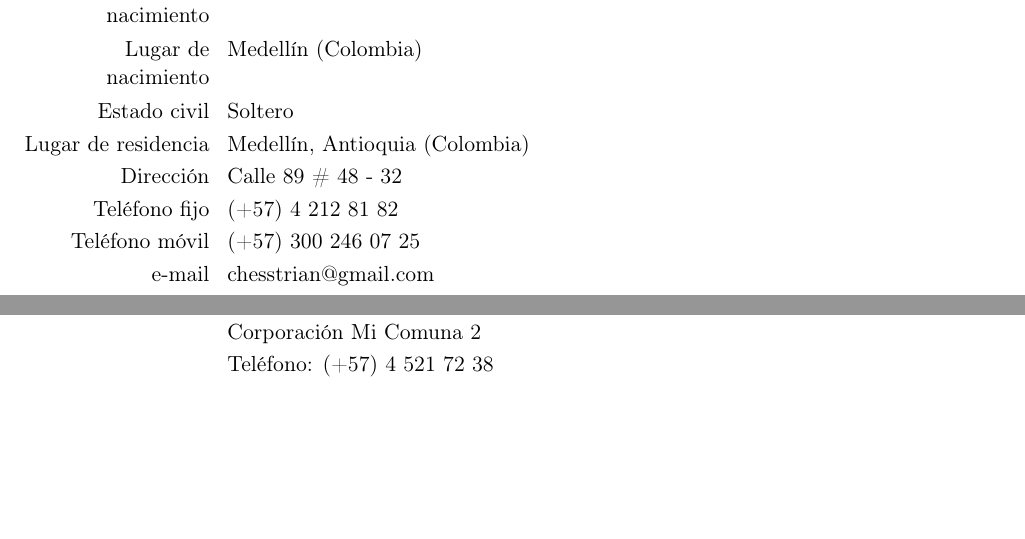
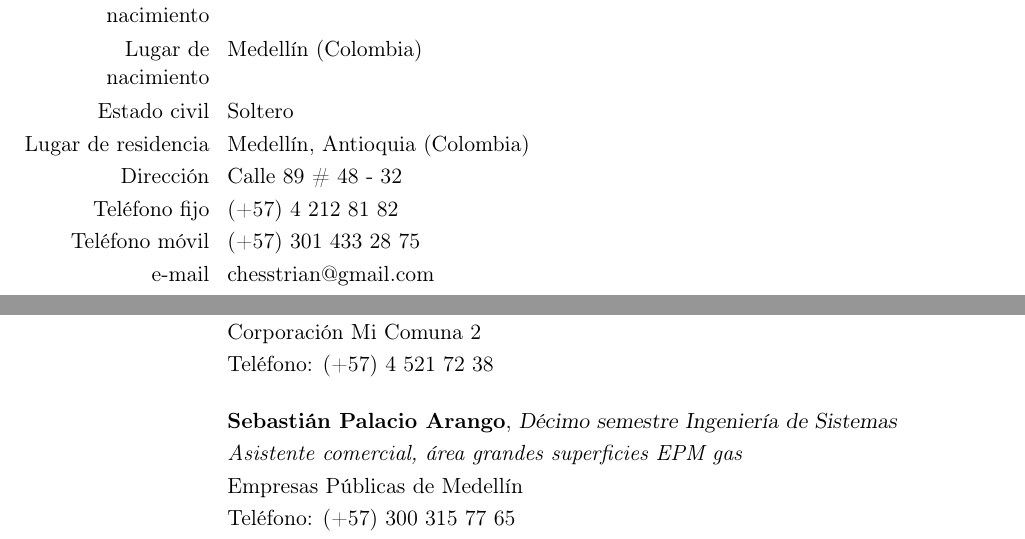
Before and after one commit to chesstrian/cv, a LaTeX CV (chesstrian.tex): two parts of pages 1 and 5 of 5, joined at a grey line, cut so that both start at the same text, the shorter picture padded with empty space. Compiled offline with pdfLaTeX.

Commit message:
Updates cel phone number and Adds a new reference

```diff
--- a/chesstrian.tex
+++ b/chesstrian.tex
@@ -28,7 +28,7 @@
   %Opcional, Dirección de residencia o trabajo
   \address{Calle 89 \# 48 - 32}{Medellín (Colombia)}
   %Opcional, Teléfono celular
-  \mobile{(+57) 300 246 07 25}
+  \mobile{(+57) 301 433 28 75}
   %Opcional, teléfono fijo
   \phone{(+57) 4 212 81 82}
   %Opcional, Fax
@@ -58,7 +58,7 @@
   \cvline{Lugar de residencia}{Medellín, Antioquia (Colombia)}
   \cvline{Dirección}{Calle 89 \# 48 - 32}
   \cvline{Teléfono fijo}{(+57) 4 212 81 82}
-  \cvline{Teléfono móvil}{(+57) 300 246 07 25}
+  \cvline{Teléfono móvil}{(+57) 301 433 28 75}
   \cvline{e-mail}{chesstrian@gmail.com}
   %-------------------------------------------------------------------------------------------------------
 
@@ -210,6 +210,13 @@
   \cvline{}{Corporación Mi Comuna 2}
   \cvline{}{Teléfono: (+57) 4 521 72 38}
 
+  \bigskip
+
+  \cventry{}{Sebastián Palacio Arango}{Décimo semestre Ingeniería de Sistemas}{}{}{}
+  \cvline{}{\textit{Asistente comercial, área grandes superficies EPM gas}}
+  \cvline{}{Empresas Públicas de Medellín}
+  \cvline{}{Teléfono: (+57) 300 315 77 65}
+
   %\bigskip
 
   %-------------------------------------------------------------------------------------------------------
```
